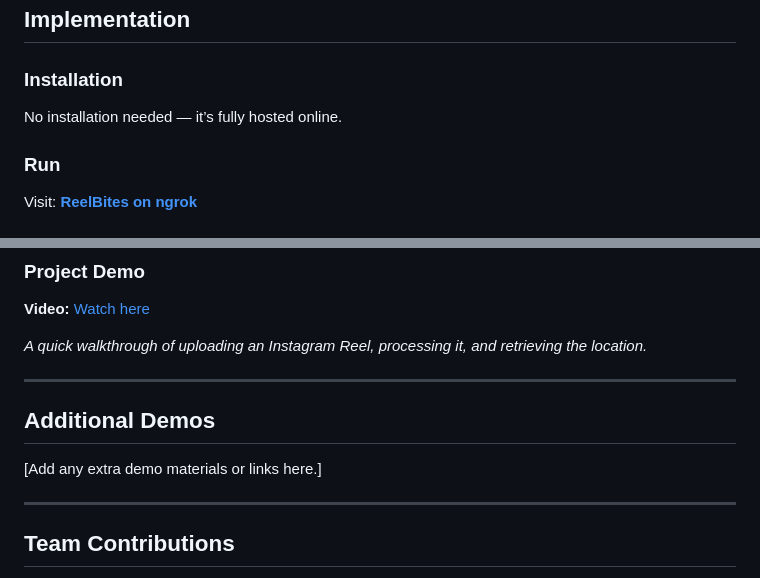
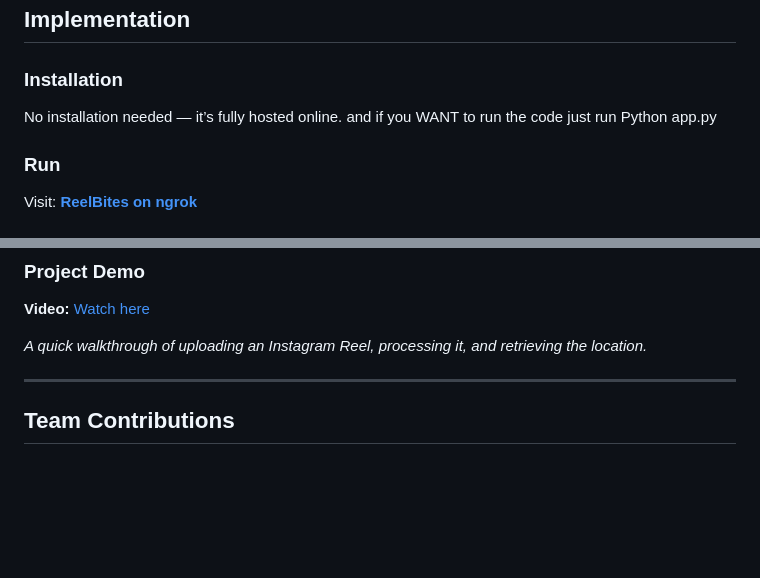
Before and after one commit to BasilBP/foobie_tinkerhub, a Markdown page: README.md, 2 parts joined by grey strips. Drawn GitHub-style; blank space fills up the shorter version.

```diff
--- a/README.md
+++ b/README.md
@@ -35,7 +35,7 @@ We use captions and metadata in Instagram Reels to accurately pinpoint the locat
 ## Implementation
 
 ### Installation
-No installation needed — it’s fully hosted online.
+No installation needed — it’s fully hosted online. and if you WANT to run the code just run Python app.py
 
 ### Run
 Visit: [**ReelBites on ngrok**](https://a21f54cffa76.ngrok-free.app/)
@@ -77,10 +77,7 @@ Visit: [**ReelBites on ngrok**](https://a21f54cffa76.ngrok-free.app/)
 
 *A quick walkthrough of uploading an Instagram Reel, processing it, and retrieving the location.*
 
----
 
-## Additional Demos
-[Add any extra demo materials or links here.]
 
 ---
 
```
